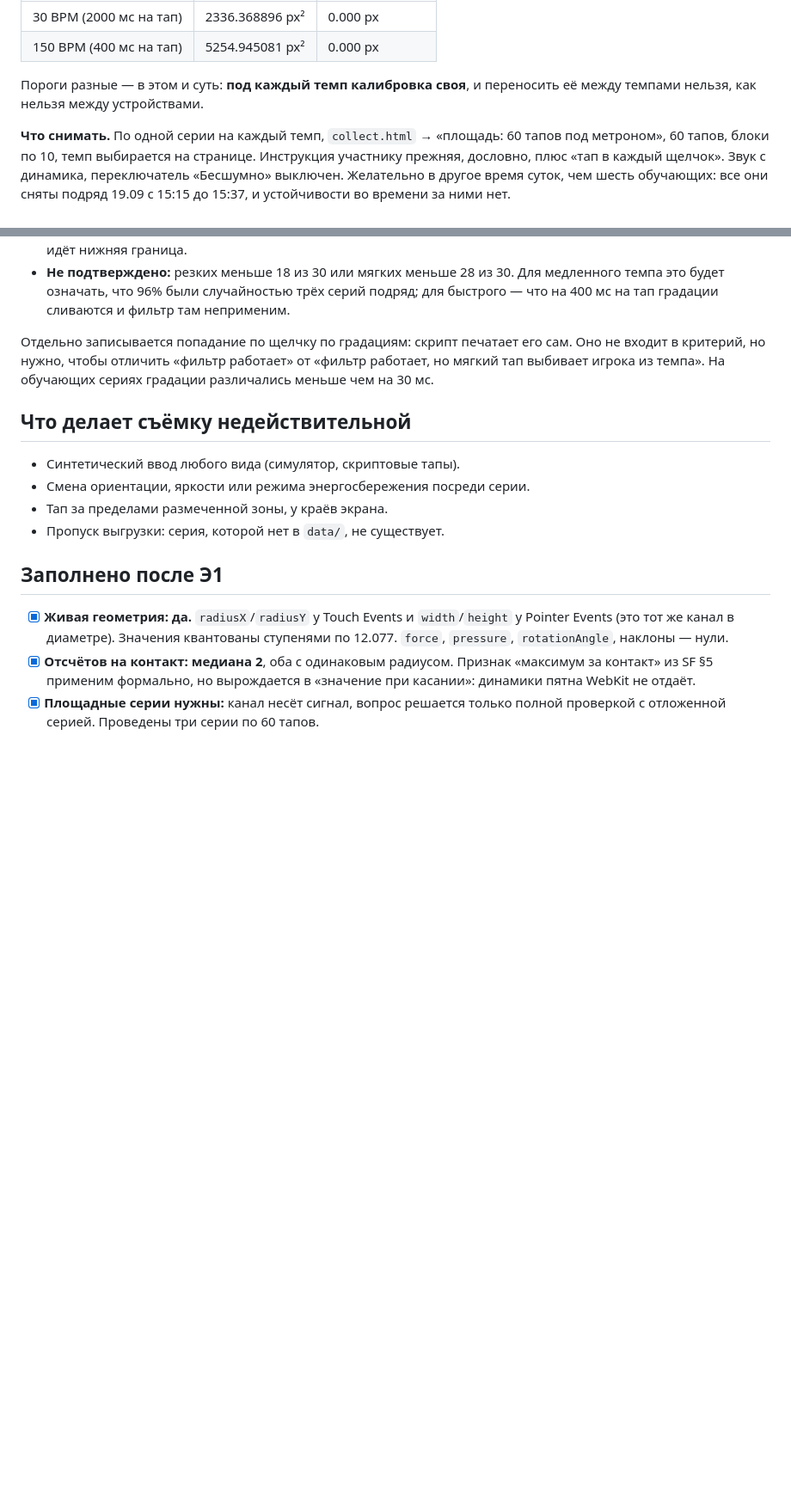
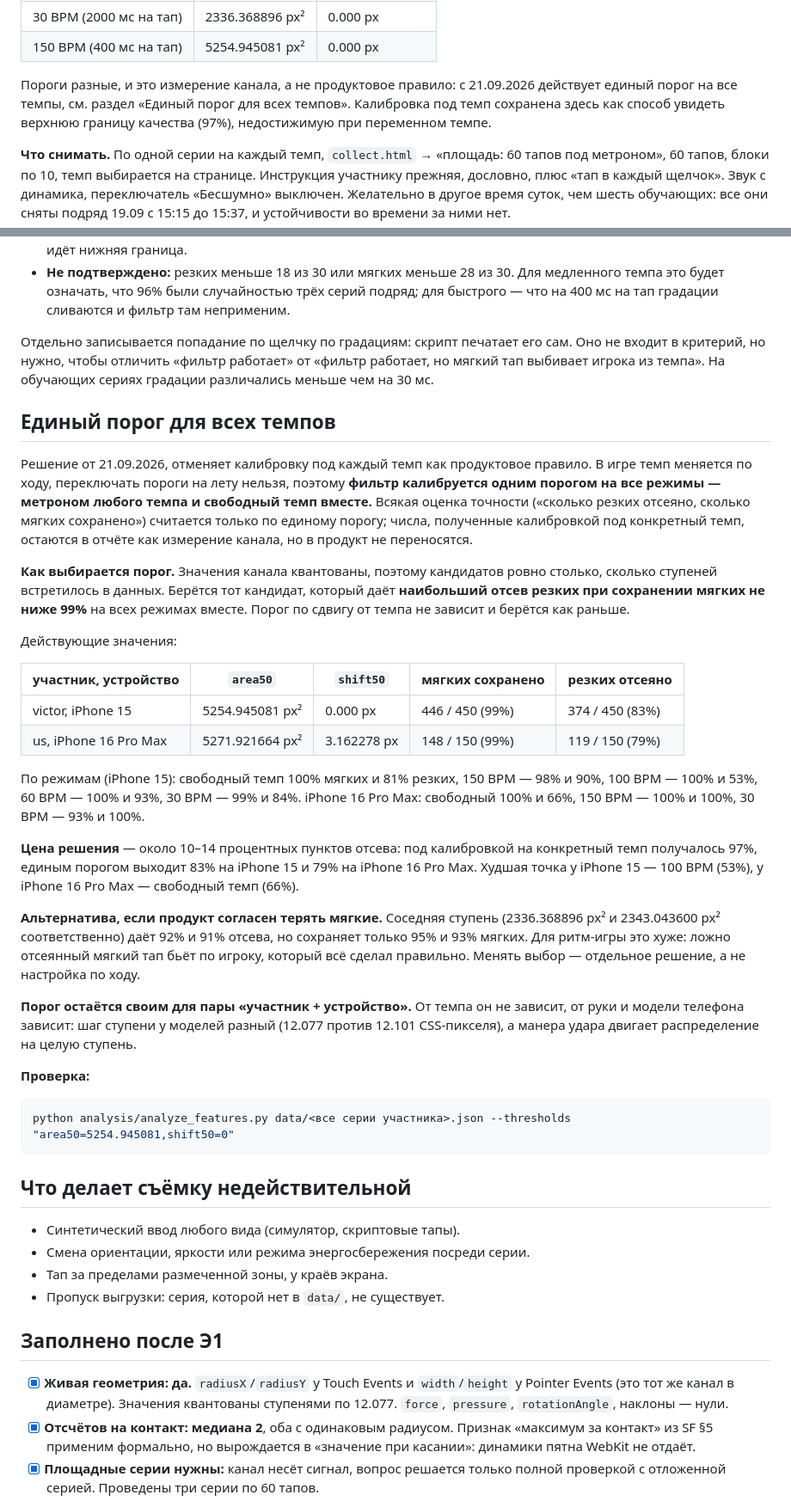
Before and after one commit to vic-hard/safari-touch-experiment, a Markdown page: docs/protocol.md, 2 parts joined by grey strips. Shown at 86% size. Drawn GitHub-style; blank space fills up the shorter version.

Commit message:
Adopt single threshold for all tempos

````diff
--- a/docs/protocol.md
+++ b/docs/protocol.md
@@ -278,8 +278,9 @@ python analysis/analyze_features.py data/<серии под метроном>.js
 | 30 BPM (2000 мс на тап) | 2336.368896 px² | 0.000 px |
 | 150 BPM (400 мс на тап) | 5254.945081 px² | 0.000 px |
 
-Пороги разные — в этом и суть: **под каждый темп калибровка своя**, и переносить её между
-темпами нельзя, как нельзя между устройствами.
+Пороги разные, и это измерение канала, а не продуктовое правило: с 21.09.2026 действует единый
+порог на все темпы, см. раздел «Единый порог для всех темпов». Калибровка под темп сохранена
+здесь как способ увидеть верхнюю границу качества (97%), недостижимую при переменном темпе.
 
 **Что снимать.** По одной серии на каждый темп, `collect.html` → «площадь: 60 тапов под
 метроном», 60 тапов, блоки по 10, темп выбирается на странице. Инструкция участнику прежняя,
@@ -315,6 +316,50 @@ python analysis/analyze_features.py data/<новая серия 150 BPM>.json --
 в критерий, но нужно, чтобы отличить «фильтр работает» от «фильтр работает, но мягкий тап
 выбивает игрока из темпа». На обучающих сериях градации различались меньше чем на 30 мс.
 
+## Единый порог для всех темпов
+
+Решение от 21.09.2026, отменяет калибровку под каждый темп как продуктовое правило. В игре темп
+меняется по ходу, переключать пороги на лету нельзя, поэтому **фильтр калибруется одним порогом
+на все режимы — метроном любого темпа и свободный темп вместе.** Всякая оценка точности
+(«сколько резких отсеяно, сколько мягких сохранено») считается только по единому порогу; числа,
+полученные калибровкой под конкретный темп, остаются в отчёте как измерение канала, но в продукт
+не переносятся.
+
+**Как выбирается порог.** Значения канала квантованы, поэтому кандидатов ровно столько, сколько
+ступеней встретилось в данных. Берётся тот кандидат, который даёт **наибольший отсев резких при
+сохранении мягких не ниже 99%** на всех режимах вместе. Порог по сдвигу от темпа не зависит и
+берётся как раньше.
+
+Действующие значения:
+
+| участник, устройство | `area50` | `shift50` | мягких сохранено | резких отсеяно |
+|---|---|---|---|---|
+| victor, iPhone 15 | 5254.945081 px² | 0.000 px | 446 / 450 (99%) | 374 / 450 (83%) |
+| us, iPhone 16 Pro Max | 5271.921664 px² | 3.162278 px | 148 / 150 (99%) | 119 / 150 (79%) |
+
+По режимам (iPhone 15): свободный темп 100% мягких и 81% резких, 150 BPM — 98% и 90%, 100 BPM —
+100% и 53%, 60 BPM — 100% и 93%, 30 BPM — 99% и 84%. iPhone 16 Pro Max: свободный 100% и 66%,
+150 BPM — 100% и 100%, 30 BPM — 93% и 100%.
+
+**Цена решения** — около 10–14 процентных пунктов отсева: под калибровкой на конкретный темп
+получалось 97%, единым порогом выходит 83% на iPhone 15 и 79% на iPhone 16 Pro Max. Худшая точка
+у iPhone 15 — 100 BPM (53%), у iPhone 16 Pro Max — свободный темп (66%).
+
+**Альтернатива, если продукт согласен терять мягкие.** Соседняя ступень (2336.368896 px² и
+2343.043600 px² соответственно) даёт 92% и 91% отсева, но сохраняет только 95% и 93% мягких. Для
+ритм-игры это хуже: ложно отсеянный мягкий тап бьёт по игроку, который всё сделал правильно.
+Менять выбор — отдельное решение, а не настройка по ходу.
+
+**Порог остаётся своим для пары «участник + устройство».** От темпа он не зависит, от руки и
+модели телефона зависит: шаг ступени у моделей разный (12.077 против 12.101 CSS-пикселя), а
+манера удара двигает распределение на целую ступень.
+
+**Проверка:**
+
+```powershell
+python analysis/analyze_features.py data/<все серии участника>.json --thresholds "area50=5254.945081,shift50=0"
+```
+
 ## Что делает съёмку недействительной
 
 - Синтетический ввод любого вида (симулятор, скриптовые тапы).
````
Also changed, not shown: docs/findings.md (+25 -9 lines).
